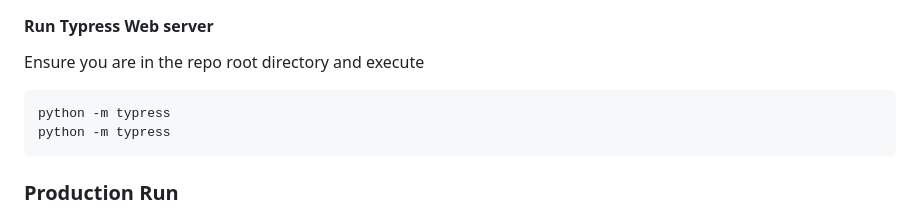
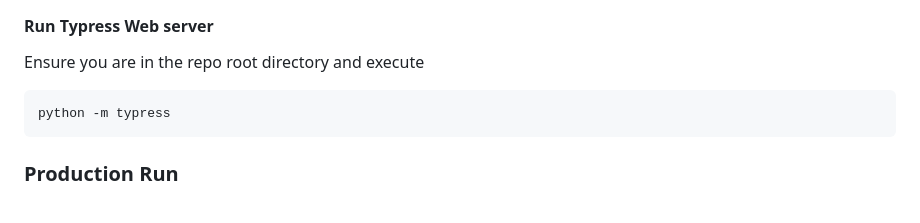
Before and after one commit to ParaN3xus/typress, a Markdown page: README.md, the part around the change. GitHub-like rendering.

Commit message:
docs: remove repetition in readme

````diff
--- a/README.md
+++ b/README.md
@@ -35,7 +35,6 @@ poetry shell
 Ensure you are in the repo root directory and execute
 
 ```sh
-python -m typress
 python -m typress
 ```
 
````
